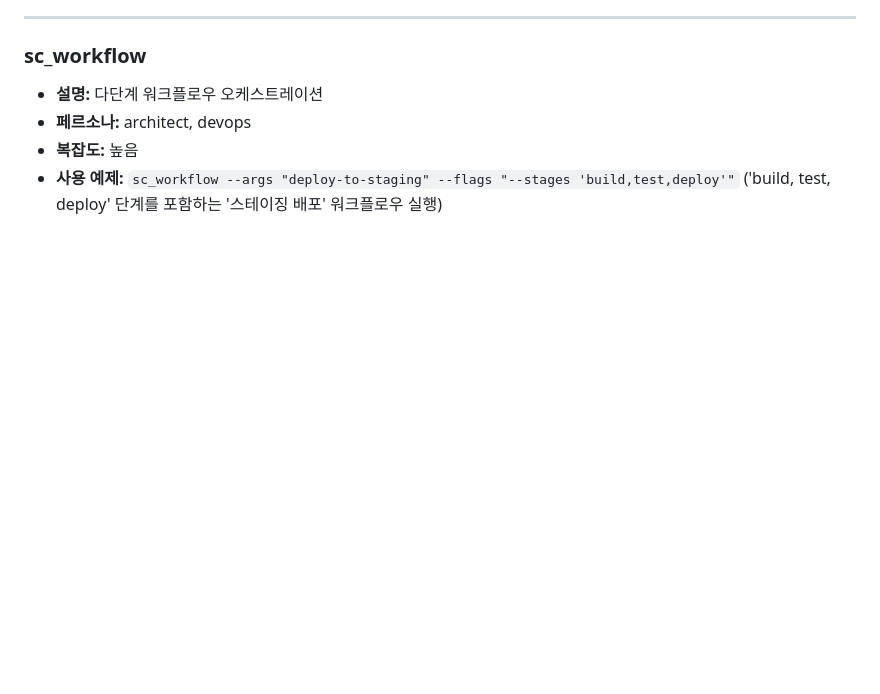
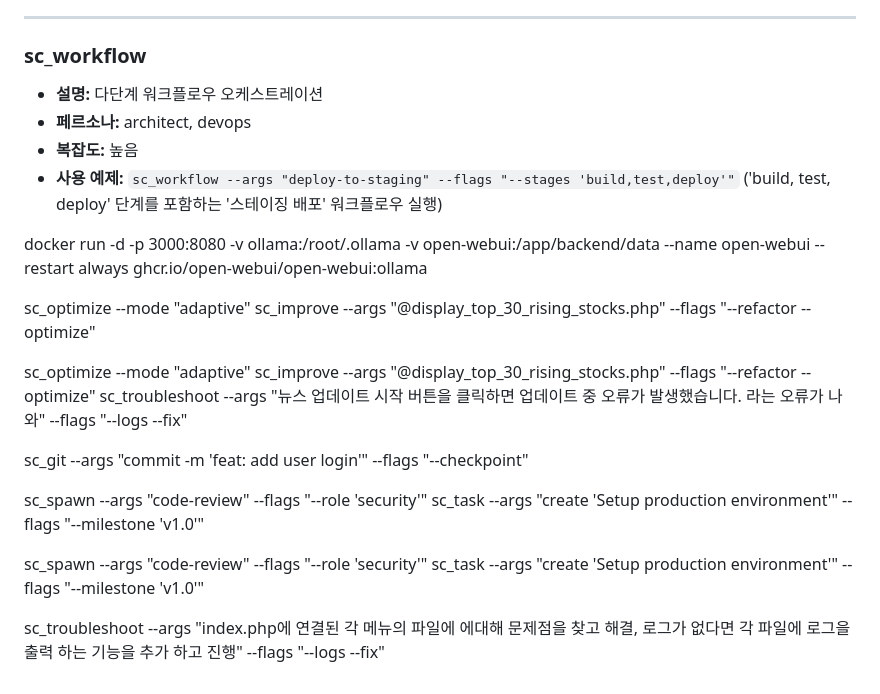
Before and after one commit to OBaeksoon/stock-trading-system-Kiwoom-rest-api-AI-coding-test, a Markdown page: MCP 서버 명령어.md, the part around the change. Drawn GitHub-style; blank space fills up the shorter version.

```diff
--- a/MCP 서버 명령어.md
+++ b/MCP 서버 명령어.md
@@ -155,3 +155,18 @@
 - **페르소나:** architect, devops
 - **복잡도:** 높음
 - **사용 예제:** `sc_workflow --args "deploy-to-staging" --flags "--stages 'build,test,deploy'"` ('build, test, deploy' 단계를 포함하는 '스테이징 배포' 워크플로우 실행)
+
+
+docker run -d -p 3000:8080 -v ollama:/root/.ollama -v open-webui:/app/backend/data --name open-webui --restart always ghcr.io/open-webui/open-webui:ollama
+
+sc_optimize --mode "adaptive" sc_improve --args "@display_top_30_rising_stocks.php" --flags "--refactor --optimize"
+
+sc_optimize --mode "adaptive" sc_improve --args "@display_top_30_rising_stocks.php" --flags "--refactor --optimize" sc_troubleshoot --args "뉴스 업데이트 시작 버튼을 클릭하면 업데이트 중 오류가 발생했습니다. 라는 오류가 나와" --flags "--logs --fix"
+
+sc_git --args "commit -m 'feat: add user login'" --flags "--checkpoint"
+
+sc_spawn --args "code-review" --flags "--role 'security'" sc_task --args "create 'Setup production environment'" --flags "--milestone 'v1.0'"
+
+sc_spawn --args "code-review" --flags "--role 'security'" sc_task --args "create 'Setup production environment'" --flags "--milestone 'v1.0'"
+
+sc_troubleshoot --args "index.php에 연결된 각 메뉴의 파일에 에대해 문제점을 찾고 해결, 로그가 없다면 각 파일에 로그을 출력 하는 기능을 추가 하고 진행" --flags "--logs --fix"
```
Also changed, not shown: README.md (+5 -0 lines).
